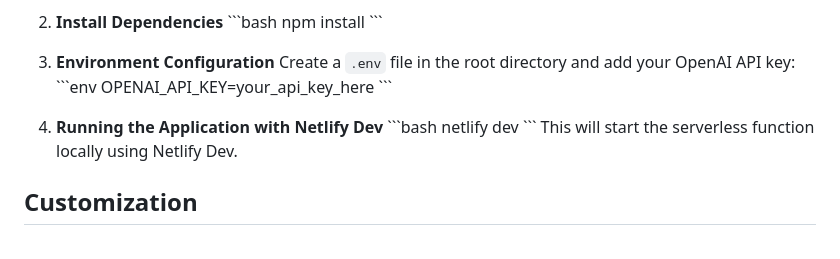
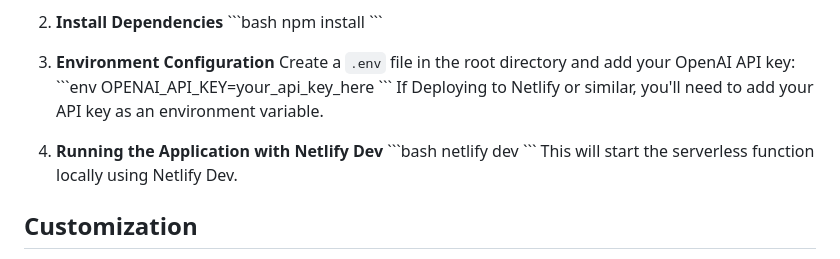
Before and after one commit to simonindelicate/Denham-Village-Bot, a Markdown page: README.md, the part around the change. Rendered like a GitHub page.

````diff
--- a/README.md
+++ b/README.md
@@ -50,8 +50,9 @@ This repo includes an embeddings file that contains a lot of information about D
    \```env
    OPENAI_API_KEY=your_api_key_here
    \```
+   If Deploying to Netlify or similar, you'll need to add your API key as an environment variable.
 
-4. **Running the Application with Netlify Dev**
+5. **Running the Application with Netlify Dev**
    \```bash
    netlify dev
    \```
````
